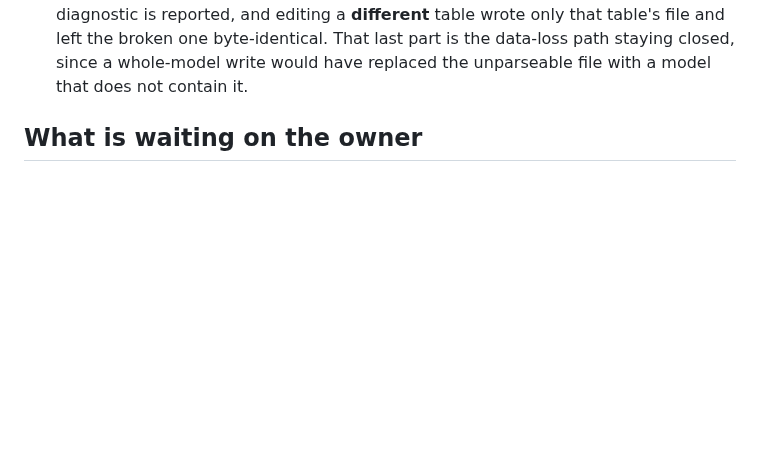
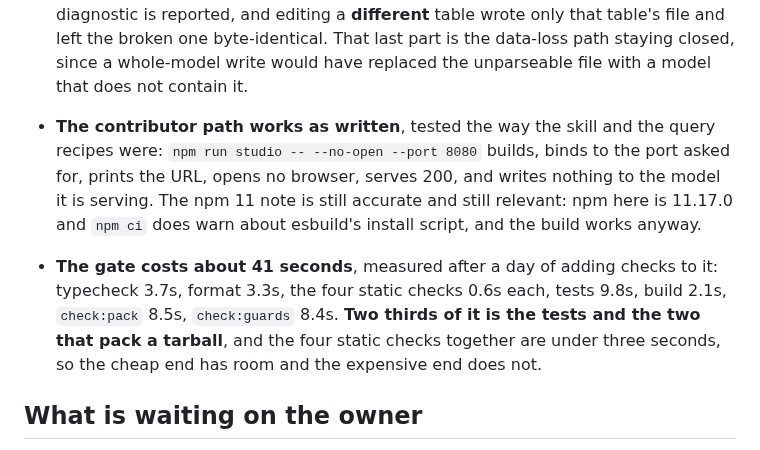
Before and after one commit to BlakeHastings/dbmd, a Markdown page: docs/process/handoff.md, the part around the change. GitHub-like rendering; blank space fills up the shorter version.

Commit message:
The contributor path, followed, and what the gate now costs (#97)
Following the instructions rather than running the tool has found two real
defects today, both in the recipes the query command prints. CONTRIBUTING.md is
the third document that tells somebody what to type, and nothing had followed it
either.

It holds. npm run studio -- --no-open --port 8080 builds, binds to the port asked
for, prints the URL, opens no browser, serves 200, and writes nothing to the
model it is serving. The npm 11 note is still accurate and still relevant: npm
here is 11.17.0, npm ci does warn about esbuild's install script, and the build
works anyway.

The gate costs about 41 seconds, measured because I added three checks to it
today and each agent asked what its own would cost. Typecheck 3.7s, format 3.3s,
the four static checks 0.6s each, tests 9.8s, build 2.1s, check:pack 8.5s,
check:guards 8.4s.

Two thirds of it is the tests and the two steps that pack a tarball. The four
static checks together are under three seconds, so the cheap end has room and the
expensive end does not. That is the number to have before somebody proposes the
next check, and it is why check:guards paying 8.4s to break check:pack on purpose
is the item worth arguing about rather than the millisecond ones.


Claude-Session: https://claude.ai/code/session_01Dk72rgRy5otKkGtEUmevnZ

Co-authored-by: Claude Opus 5 (1M context) <noreply@anthropic.com>

```diff
--- a/docs/process/handoff.md
+++ b/docs/process/handoff.md
@@ -268,6 +268,19 @@ rather than by reading.
   the data-loss path staying closed, since a whole-model write would have
   replaced the unparseable file with a model that does not contain it.
 
+- **The contributor path works as written**, tested the way the skill and the
+  query recipes were: `npm run studio -- --no-open --port 8080` builds, binds to
+  the port asked for, prints the URL, opens no browser, serves 200, and writes
+  nothing to the model it is serving. The npm 11 note is still accurate and still
+  relevant: npm here is 11.17.0 and `npm ci` does warn about esbuild's install
+  script, and the build works anyway.
+- **The gate costs about 41 seconds**, measured after a day of adding checks to
+  it: typecheck 3.7s, format 3.3s, the four static checks 0.6s each, tests 9.8s,
+  build 2.1s, `check:pack` 8.5s, `check:guards` 8.4s. **Two thirds of it is the
+  tests and the two that pack a tarball**, and the four static checks together
+  are under three seconds, so the cheap end has room and the expensive end does
+  not.
+
 
 ## What is waiting on the owner
 
```
